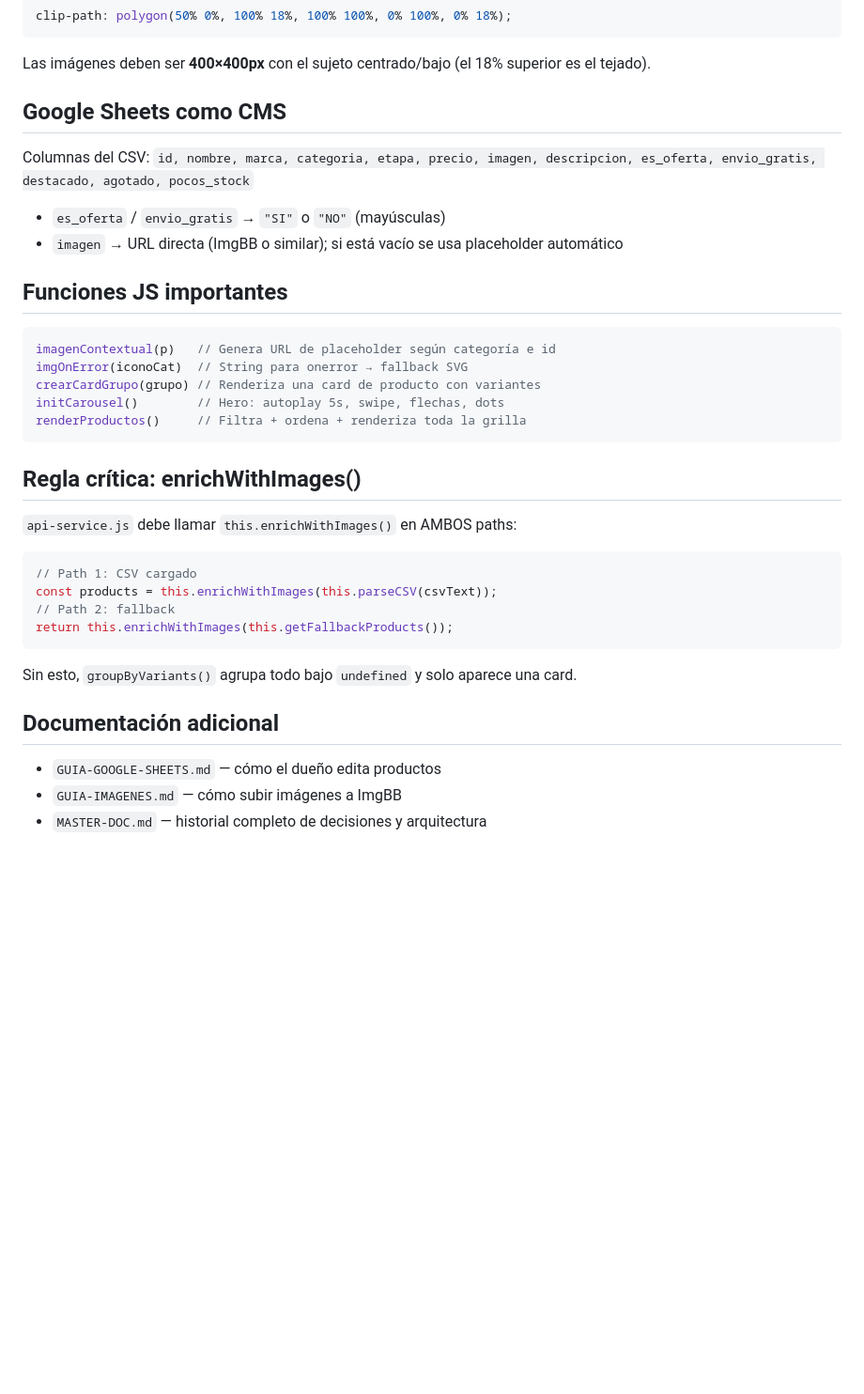
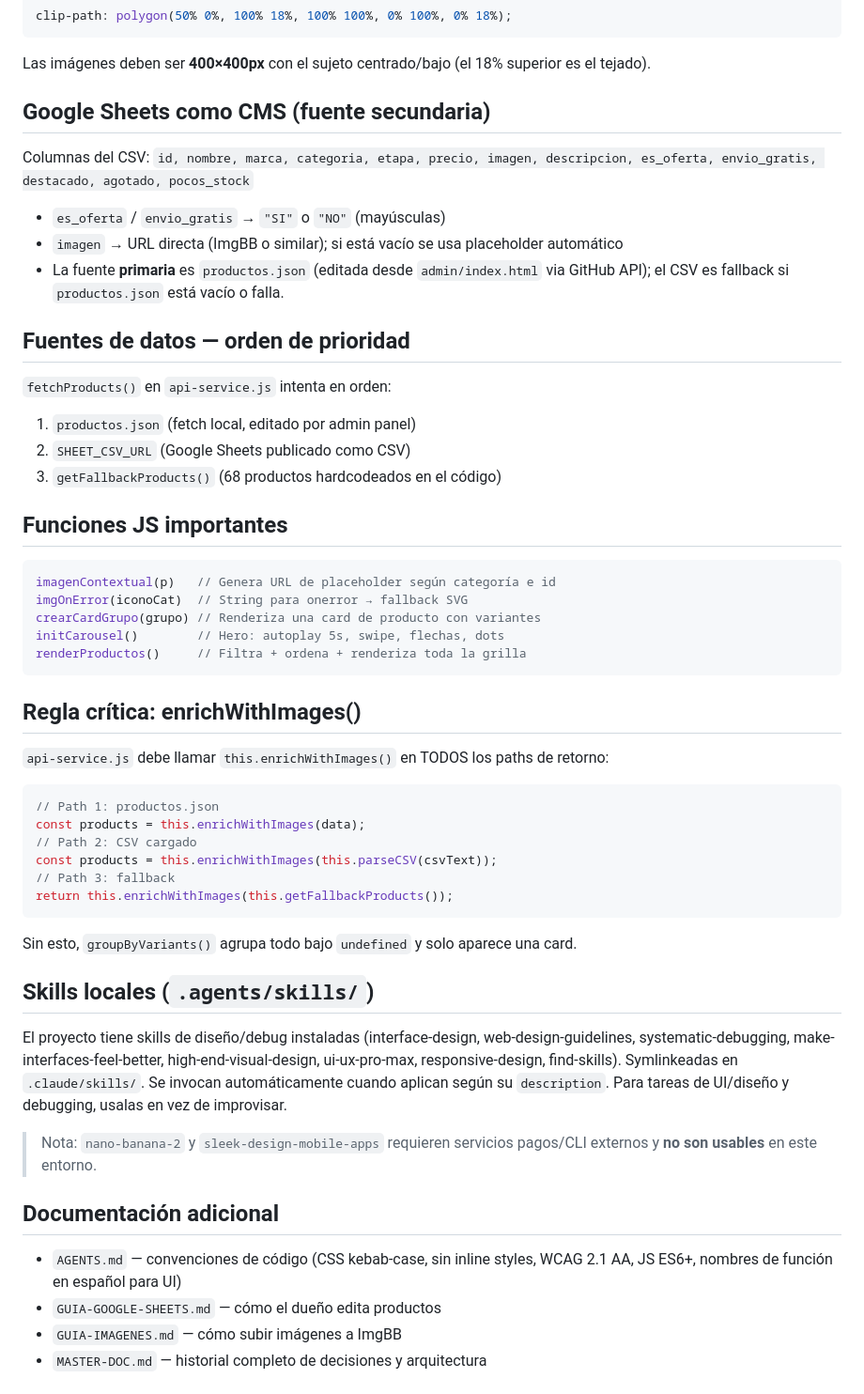
Before and after one commit to bichitosshop/bichitosonline, a Markdown page: CLAUDE.md, the part around one of its changes. Shown at 94% size. GitHub-like rendering; blank space fills up the shorter version.

````diff
--- a/CLAUDE.md
+++ b/CLAUDE.md
@@ -52,12 +102,20 @@ clip-path: polygon(50% 0%, 100% 18%, 100% 100%, 0% 100%, 0% 18%);
 ```
 Las imágenes deben ser **400×400px** con el sujeto centrado/bajo (el 18% superior es el tejado).
 
-## Google Sheets como CMS
+## Google Sheets como CMS (fuente secundaria)
 
 Columnas del CSV: `id, nombre, marca, categoria, etapa, precio, imagen, descripcion, es_oferta, envio_gratis, destacado, agotado, pocos_stock`
 
 - `es_oferta` / `envio_gratis` → `"SI"` o `"NO"` (mayúsculas)
 - `imagen` → URL directa (ImgBB o similar); si está vacío se usa placeholder automático
+- La fuente **primaria** es `productos.json` (editada desde `admin/index.html` via GitHub API); el CSV es fallback si `productos.json` está vacío o falla.
+
+## Fuentes de datos — orden de prioridad
+
+`fetchProducts()` en `api-service.js` intenta en orden:
+1. `productos.json` (fetch local, editado por admin panel)
+2. `SHEET_CSV_URL` (Google Sheets publicado como CSV)
+3. `getFallbackProducts()` (68 productos hardcodeados en el código)
 
 ## Funciones JS importantes
 
@@ -71,17 +129,26 @@ renderProductos()     // Filtra + ordena + renderiza toda la grilla
 
 ## Regla crítica: enrichWithImages()
 
-`api-service.js` debe llamar `this.enrichWithImages()` en AMBOS paths:
+`api-service.js` debe llamar `this.enrichWithImages()` en TODOS los paths de retorno:
 ```js
-// Path 1: CSV cargado
+// Path 1: productos.json
+const products = this.enrichWithImages(data);
+// Path 2: CSV cargado
 const products = this.enrichWithImages(this.parseCSV(csvText));
-// Path 2: fallback
+// Path 3: fallback
 return this.enrichWithImages(this.getFallbackProducts());
 ```
 Sin esto, `groupByVariants()` agrupa todo bajo `undefined` y solo aparece una card.
 
+## Skills locales (`.agents/skills/`)
+
+El proyecto tiene skills de diseño/debug instaladas (interface-design, web-design-guidelines, systematic-debugging, make-interfaces-feel-better, high-end-visual-design, ui-ux-pro-max, responsive-design, find-skills). Symlinkeadas en `.claude/skills/`. Se invocan automáticamente cuando aplican según su `description`. Para tareas de UI/diseño y debugging, usalas en vez de improvisar.
+
+> Nota: `nano-banana-2` y `sleek-design-mobile-apps` requieren servicios pagos/CLI externos y **no son usables** en este entorno.
+
 ## Documentación adicional
 
+- `AGENTS.md` — convenciones de código (CSS kebab-case, sin inline styles, WCAG 2.1 AA, JS ES6+, nombres de función en español para UI)
 - `GUIA-GOOGLE-SHEETS.md` — cómo el dueño edita productos
 - `GUIA-IMAGENES.md` — cómo subir imágenes a ImgBB
 - `MASTER-DOC.md` — historial completo de decisiones y arquitectura
````
Also changed, not shown: other parts of CLAUDE.md (+56 -6 lines).
